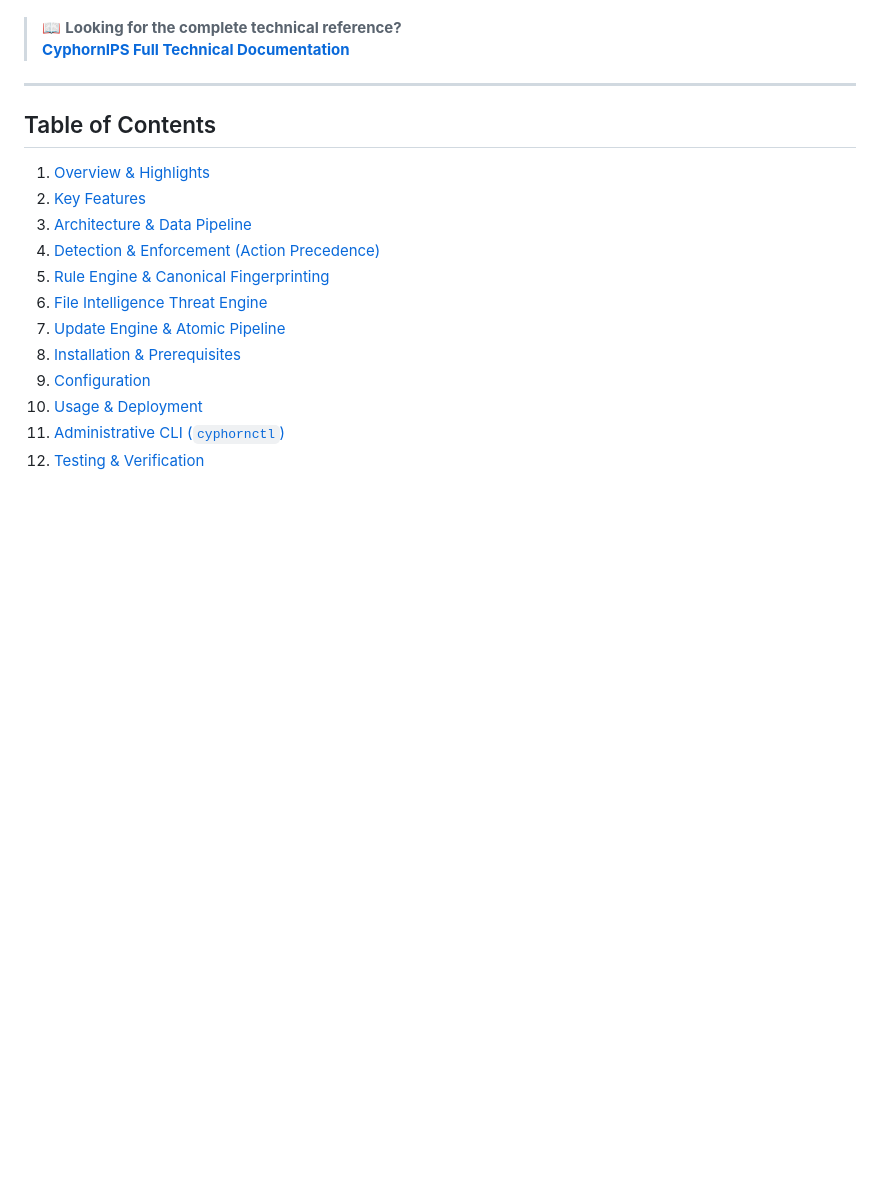
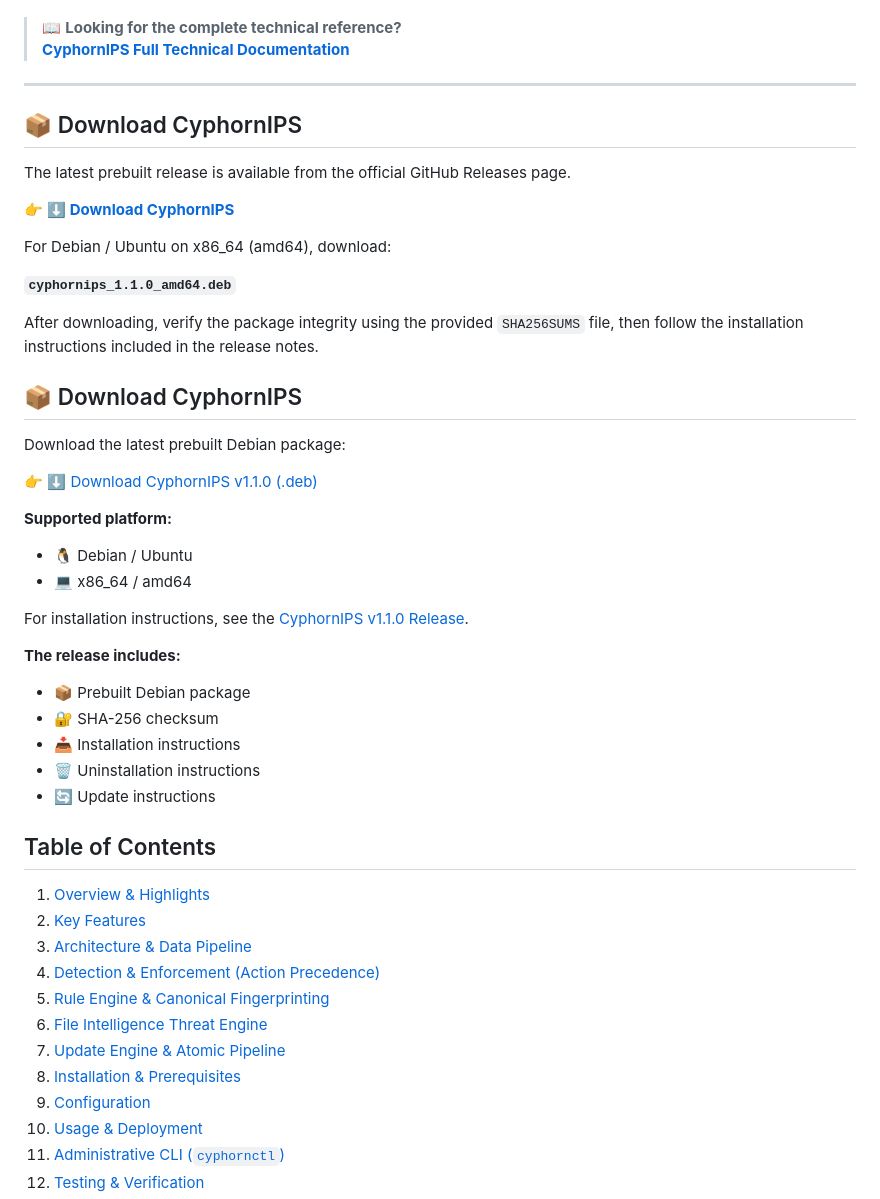
Before and after one commit to CyphornIPS/cyphorn-engine, a Markdown page: README.md, the part around the change. Rendered like a GitHub page; blank space fills up the shorter version.

Commit message:
Update README with download instructions for CyphornIPS
Added download instructions for the latest CyphornIPS Debian package, including verification and installation details.

```diff
--- a/README.md
+++ b/README.md
@@ -14,6 +14,46 @@
 > 📖 **Looking for the complete technical reference?**
 [**CyphornIPS Full Technical Documentation**](https://cyphornips.github.io/cyphorn-engine/cyphornips-documentation.html)
 ---
+
+
+## 📦 Download CyphornIPS
+
+The latest prebuilt release is available from the official GitHub Releases page.
+
+👉 **[⬇️ Download CyphornIPS](https://github.com/CyphornIPS/cyphorn-engine/releases)**
+
+For Debian / Ubuntu on x86_64 (amd64), download:
+
+**`cyphornips_1.1.0_amd64.deb`**
+
+After downloading, verify the package integrity using the provided
+`SHA256SUMS` file, then follow the installation instructions included
+in the release notes.
+
+## 📦 Download CyphornIPS
+
+Download the latest prebuilt Debian package:
+
+👉 [⬇️ Download CyphornIPS v1.1.0 (.deb)](https://github.com/CyphornIPS/cyphorn-engine/releases/download/v1.1.0/cyphornips_1.1.0_amd64.deb)
+
+**Supported platform:**
+
+- 🐧 Debian / Ubuntu
+- 💻 x86_64 / amd64
+
+For installation instructions, see the
+[CyphornIPS v1.1.0 Release](https://github.com/CyphornIPS/cyphorn-engine/releases/tag/v1.1.0).
+
+**The release includes:**
+
+- 📦 Prebuilt Debian package
+- 🔐 SHA-256 checksum
+- 📥 Installation instructions
+- 🗑️ Uninstallation instructions
+- 🔄 Update instructions
+
+
+
 
 ## Table of Contents
 
```
